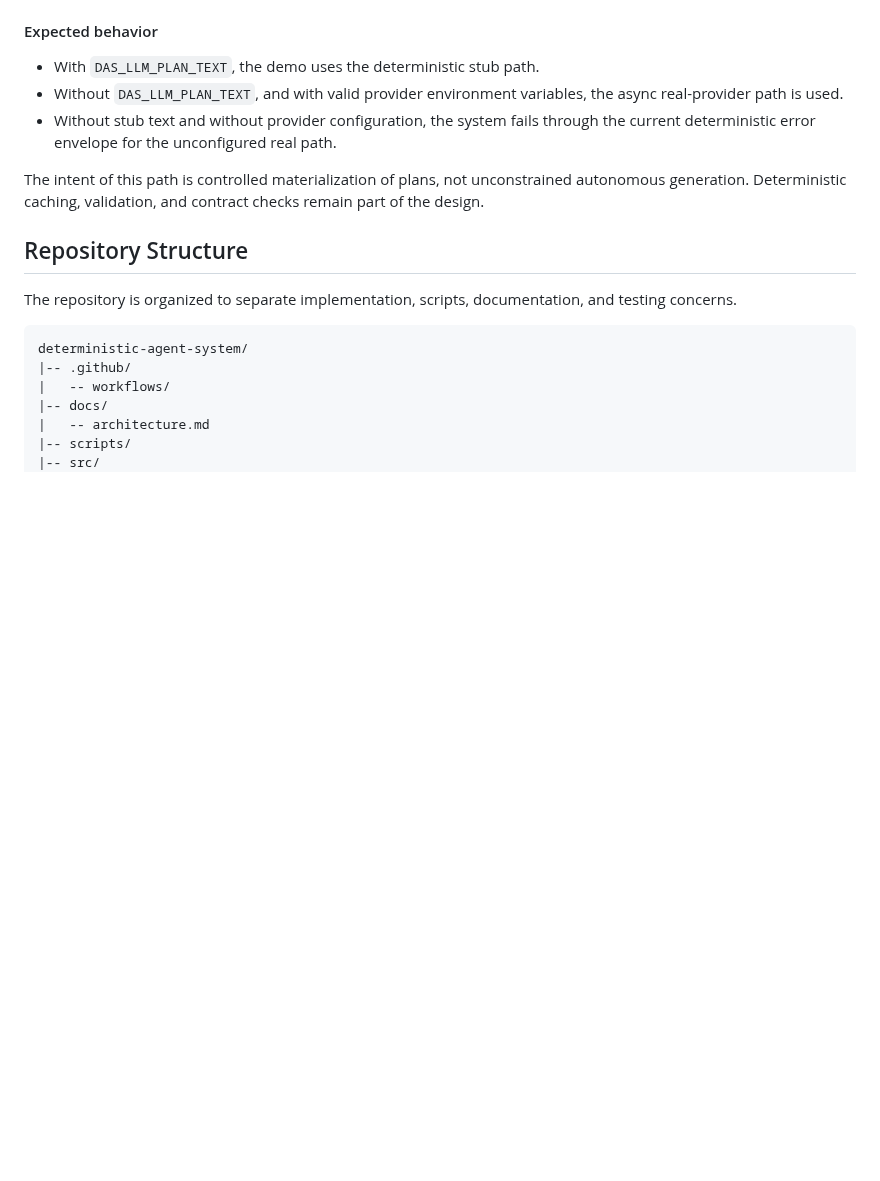
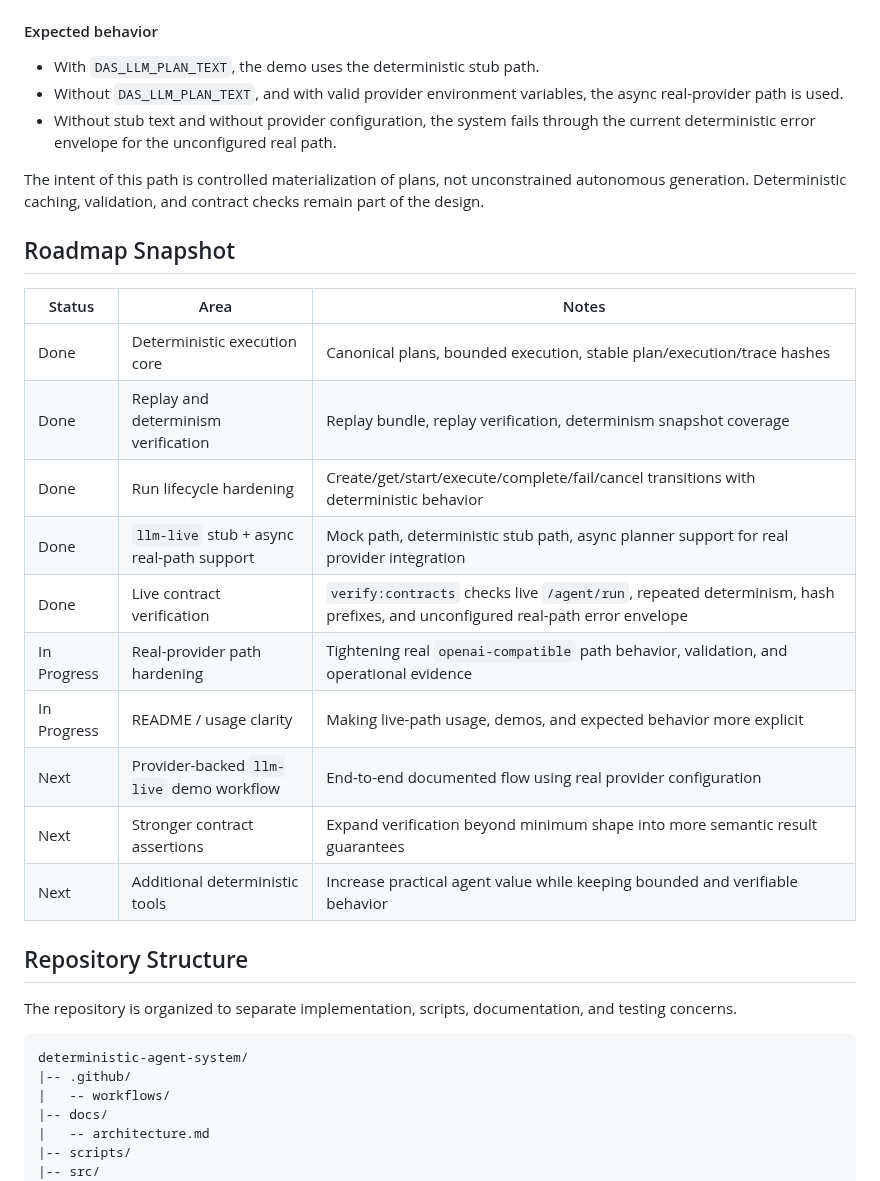
Before and after one commit to crasofuentes-hub/deterministic-agent-system, a Markdown page: README.md, the part around the change. Rendered like a GitHub page; blank space fills up the shorter version.

Commit message:
docs(readme): add roadmap snapshot

```diff
--- a/README.md
+++ b/README.md
@@ -319,6 +319,22 @@ Build the project and run:
 - Without stub text and without provider configuration, the system fails through the current deterministic error envelope for the unconfigured real path.
 
 The intent of this path is controlled materialization of plans, not unconstrained autonomous generation. Deterministic caching, validation, and contract checks remain part of the design.
+
+## Roadmap Snapshot
+
+| Status | Area | Notes |
+|---|---|---|
+| Done | Deterministic execution core | Canonical plans, bounded execution, stable plan/execution/trace hashes |
+| Done | Replay and determinism verification | Replay bundle, replay verification, determinism snapshot coverage |
+| Done | Run lifecycle hardening | Create/get/start/execute/complete/fail/cancel transitions with deterministic behavior |
+| Done | `llm-live` stub + async real-path support | Mock path, deterministic stub path, async planner support for real provider integration |
+| Done | Live contract verification | `verify:contracts` checks live `/agent/run`, repeated determinism, hash prefixes, and unconfigured real-path error envelope |
+| In Progress | Real-provider path hardening | Tightening real `openai-compatible` path behavior, validation, and operational evidence |
+| In Progress | README / usage clarity | Making live-path usage, demos, and expected behavior more explicit |
+| Next | Provider-backed `llm-live` demo workflow | End-to-end documented flow using real provider configuration |
+| Next | Stronger contract assertions | Expand verification beyond minimum shape into more semantic result guarantees |
+| Next | Additional deterministic tools | Increase practical agent value while keeping bounded and verifiable behavior |
+
 ## Repository Structure
 
 The repository is organized to separate implementation, scripts, documentation, and testing concerns.
```
